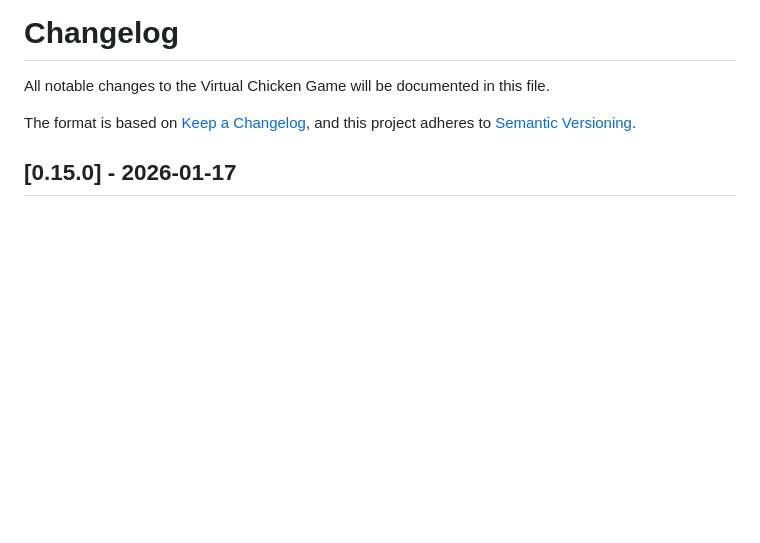
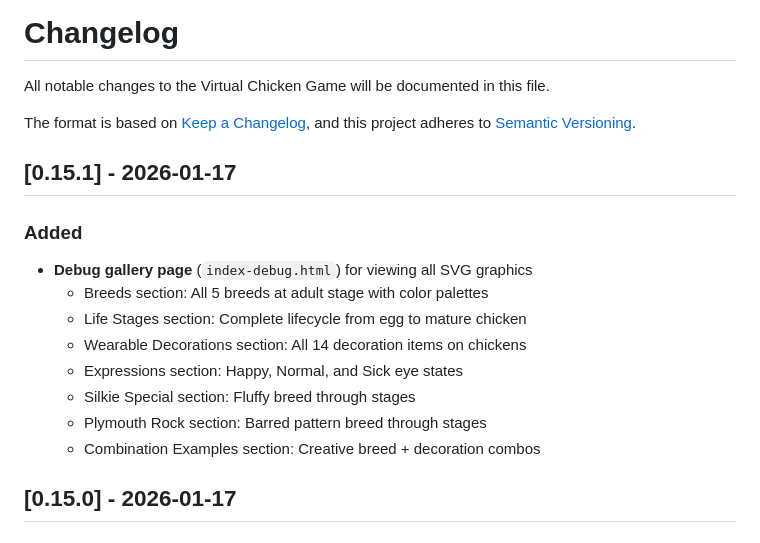
Before and after one commit to brdnguyen/local-chicken-game, a Markdown page: CHANGELOG.md, the part around the change. Drawn GitHub-style; blank space fills up the shorter version.

Commit message:
docs: Update changelog for v0.15.1 - Add debug gallery page

```diff
--- a/CHANGELOG.md
+++ b/CHANGELOG.md
@@ -4,6 +4,18 @@ All notable changes to the Virtual Chicken Game will be documented in this file.
 
 The format is based on [Keep a Changelog](https://keepachangelog.com/en/1.0.0/),
 and this project adheres to [Semantic Versioning](https://semver.org/spec/v2.0.0.html).
+
+## [0.15.1] - 2026-01-17
+
+### Added
+- **Debug gallery page** (`index-debug.html`) for viewing all SVG graphics
+  - Breeds section: All 5 breeds at adult stage with color palettes
+  - Life Stages section: Complete lifecycle from egg to mature chicken
+  - Wearable Decorations section: All 14 decoration items on chickens
+  - Expressions section: Happy, Normal, and Sick eye states
+  - Silkie Special section: Fluffy breed through stages
+  - Plymouth Rock section: Barred pattern breed through stages
+  - Combination Examples section: Creative breed + decoration combos
 
 ## [0.15.0] - 2026-01-17
 
```
